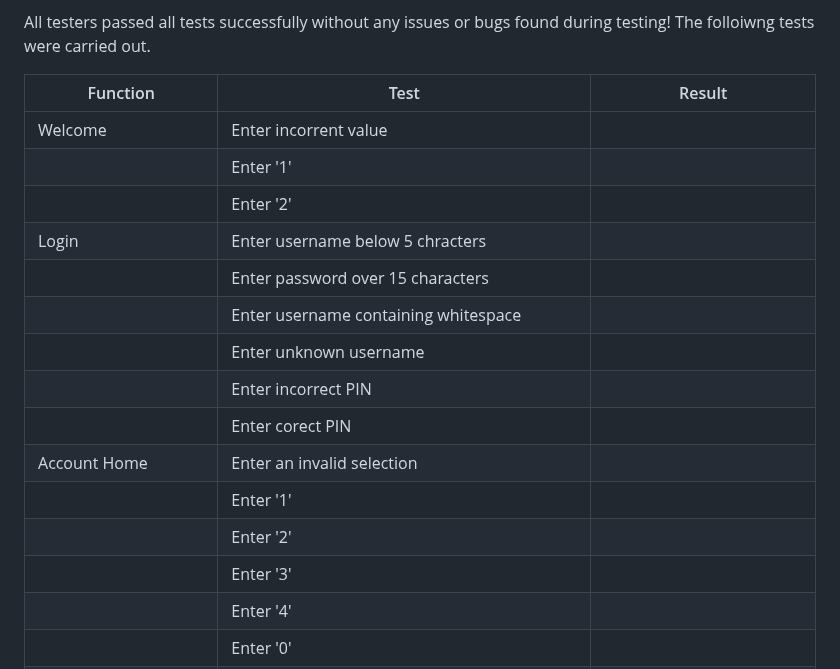
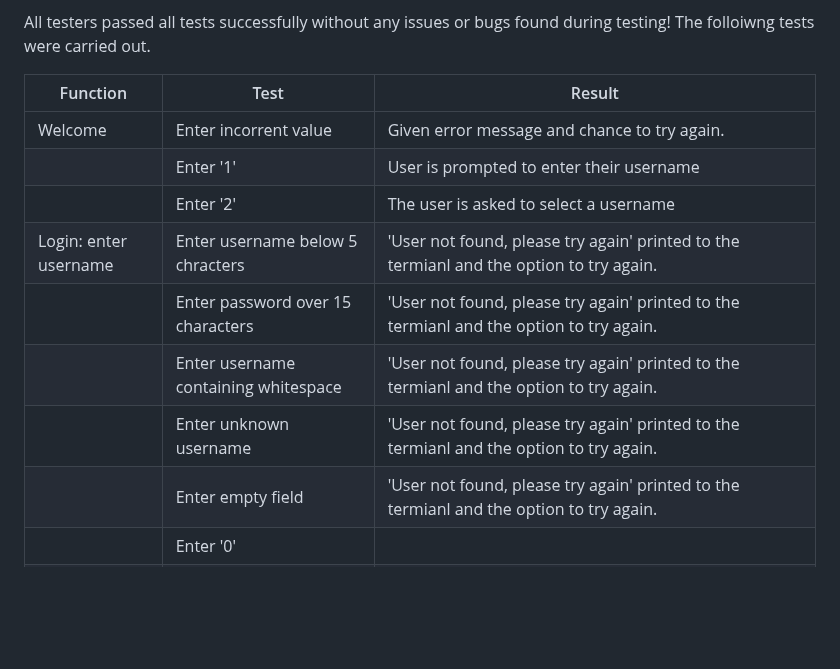
Before and after one commit to DanMorriss/lumos-online-banking, a Markdown page: README.md, the part around one of its changes. GitHub-like rendering; blank space fills up the shorter version.

```diff
--- a/README.md
+++ b/README.md
@@ -150,18 +150,12 @@ The folloiwng tests were carried out.
 
 | Function              | Test                                           | Result |
 |-----------------------|------------------------------------------------|--------|
-| Welcome               | Enter incorrent value                          |  |
-|                       | Enter '1'                                      |  |
-|                       | Enter '2'                                      |  |
-| Login                 | Enter username below 5 chracters               |  |
-|                       | Enter password over 15 characters              |  |
-|                       | Enter username containing whitespace           |  |
-|                       | Enter unknown username                         |  |
-|                       | Enter incorrect PIN                            |  |
-|                       | Enter corect PIN                               |  |
-| Account Home          | Enter an invalid selection                     |  |
-|                       | Enter '1'                                      |  |
-|                       | Enter '2'                                      |  |
-|                       | Enter '3'                                      |  |
-|                       | Enter '4'                                      |  |
+| Welcome               | Enter incorrent value                          | Given error message and chance to try again. |
+|                       | Enter '1'                                      | User is prompted to enter their username |
+|                       | Enter '2'                                      | The user is asked to select a username |
+| Login: enter username | Enter username below 5 chracters               | 'User not found, please try again' printed to the termianl and the option to try again. |
+|                       | Enter password over 15 characters              | 'User not found, please try again' printed to the termianl and the option to try again. |
+|                       | Enter username containing whitespace           | 'User not found, please try again' printed to the termianl and the option to try again. |
+|                       | Enter unknown username                         | 'User not found, please try again' printed to the termianl and the option to try again. |
+|                       | Enter empty field                              | 'User not found, please try again' printed to the termianl and the option to try again. |
 |                       | Enter '0'                                      |  |
```
Also changed, not shown: other parts of README.md (+24 -11 lines).
